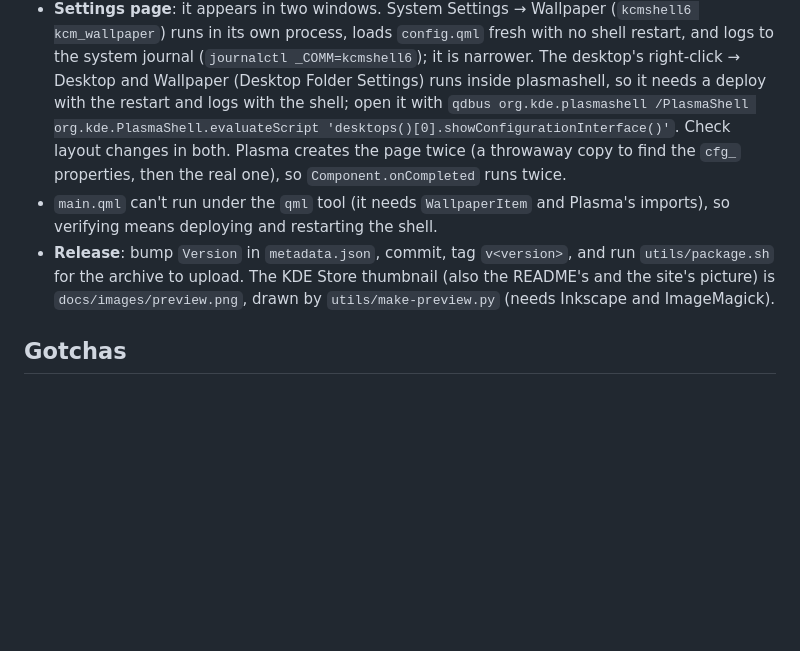
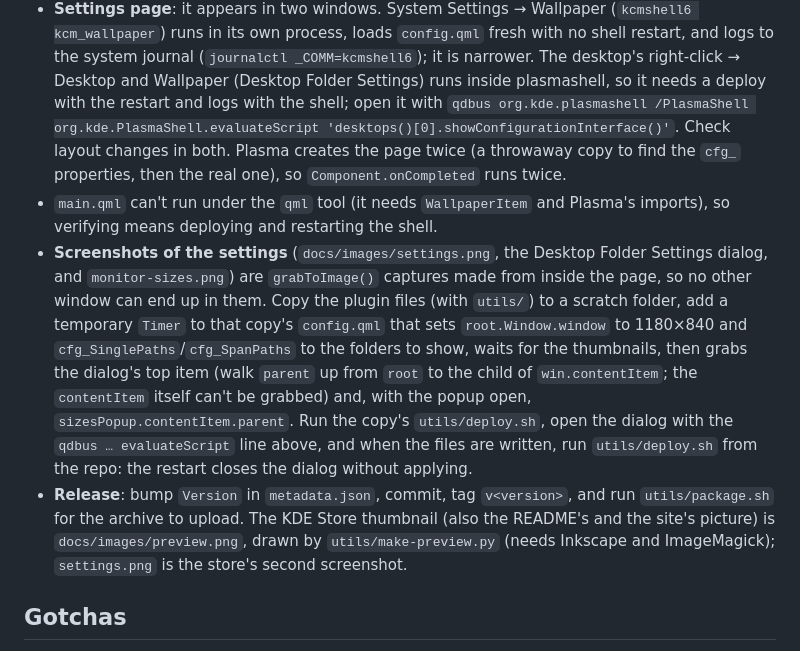
Before and after one commit to VasilKalchev/plasma-multi-monitor-slideshow, a Markdown page: AGENTS.md, the part around the change. Rendered like a GitHub page; blank space fills up the shorter version.

Commit message:
Docs: screenshots of the settings and the Monitor Sizes popup
The README shows the Desktop Folder Settings dialog above the settings
table and the popup under the troubleshooting entry for wrong monitor
sizes; the website shows the dialog in its Use section. AGENTS.md
describes how to capture them again.

```diff
--- a/AGENTS.md
+++ b/AGENTS.md
@@ -46,8 +46,7 @@ script refuses to replace a folder that is a git checkout.
   (`journalctl _COMM=kcmshell6`); it is narrower. The desktop's
   right-click → Desktop and Wallpaper (Desktop Folder Settings) runs
   inside plasmashell, so it needs a deploy with the restart and logs with
-  the shell;
-  open it with `qdbus org.kde.plasmashell /PlasmaShell
+  the shell; open it with `qdbus org.kde.plasmashell /PlasmaShell
   org.kde.PlasmaShell.evaluateScript 'desktops()[0].showConfigurationInterface()'`.
   Check layout changes in both. Plasma creates the page twice (a throwaway
   copy to find the `cfg_` properties, then the real one), so
@@ -55,11 +54,25 @@ script refuses to replace a folder that is a git checkout.
 - `main.qml` can't run under the `qml` tool (it needs `WallpaperItem` and
   Plasma's imports), so verifying means deploying and restarting the
   shell.
+- **Screenshots of the settings** (`docs/images/settings.png`, the
+  Desktop Folder Settings dialog, and `monitor-sizes.png`) are
+  `grabToImage()` captures made from inside the page, so no other window
+  can end up in them. Copy the plugin files (with `utils/`) to a scratch
+  folder, add a temporary `Timer` to that copy's `config.qml` that sets
+  `root.Window.window` to 1180×840 and `cfg_SinglePaths`/`cfg_SpanPaths`
+  to the folders to show, waits for the thumbnails, then grabs the
+  dialog's top item (walk `parent` up from `root` to the child of
+  `win.contentItem`; the `contentItem` itself can't be grabbed) and, with
+  the popup open, `sizesPopup.contentItem.parent`. Run the copy's
+  `utils/deploy.sh`, open the dialog with the `qdbus … evaluateScript`
+  line above, and when the files are written, run `utils/deploy.sh` from
+  the repo: the restart closes the dialog without applying.
 - **Release**: bump `Version` in `metadata.json`, commit, tag
   `v<version>`, and run `utils/package.sh` for the archive to upload. The
   KDE Store thumbnail (also the README's and the site's picture) is
   `docs/images/preview.png`, drawn by `utils/make-preview.py` (needs
-  Inkscape and ImageMagick).
+  Inkscape and ImageMagick); `settings.png` is the store's second
+  screenshot.
 
 ## Gotchas
 
```
Also changed, not shown: README.md (+6 -1 lines), docs/images/monitor-sizes.png (added), docs/images/settings.png (added), 2 other files.
